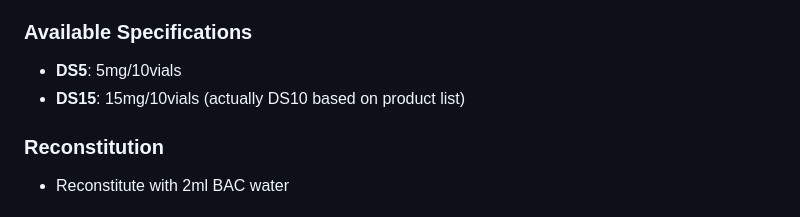
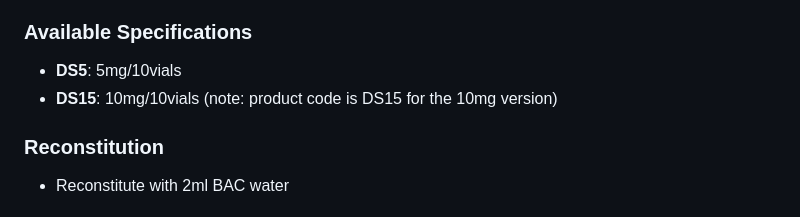
Before and after one commit to BSNCOU/peptide-order-form, a Markdown page: peptide-protocols/protocols/cognitive.md, the part around the change. GitHub-like rendering.

Commit message:
Fix DSIP product code documentation (DS15 is 10mg, not 15mg)

```diff
--- a/peptide-protocols/protocols/cognitive.md
+++ b/peptide-protocols/protocols/cognitive.md
@@ -411,7 +411,7 @@ DSIP promotes deep, restorative sleep and has stress-protective and neuromodulat
 
 ### Available Specifications
 - **DS5**: 5mg/10vials
-- **DS15**: 15mg/10vials (actually DS10 based on product list)
+- **DS15**: 10mg/10vials (note: product code is DS15 for the 10mg version)
 
 ### Reconstitution
 - Reconstitute with 2ml BAC water
```
